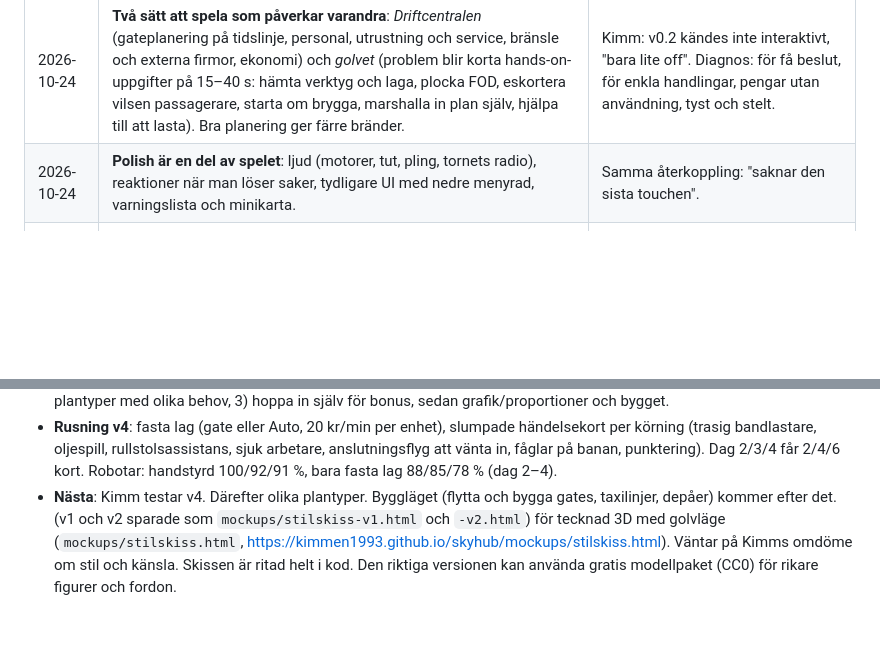
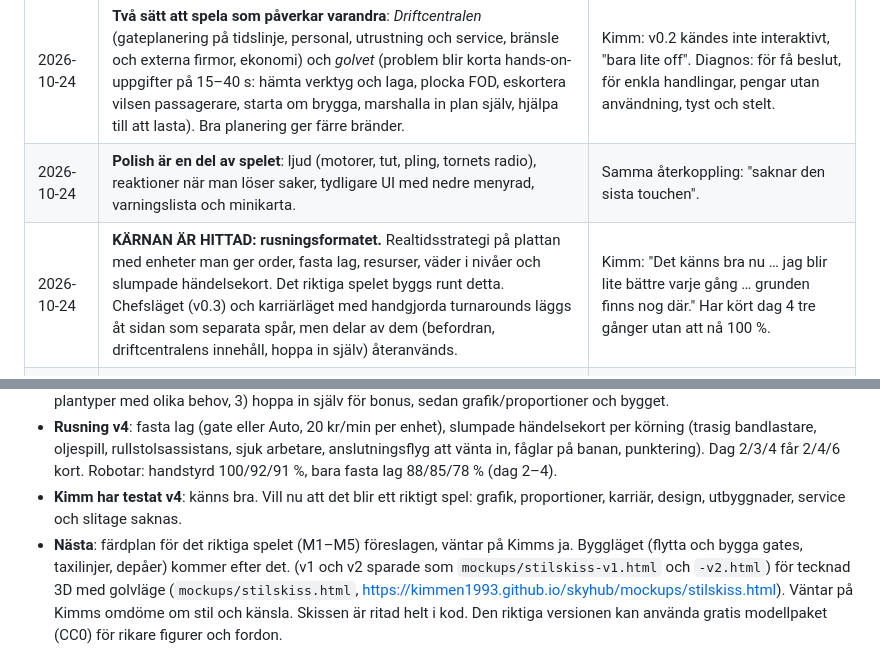
Before and after one commit to Kimmen1993/skyhub, a Markdown page: docs/DESIGN.md, 2 parts joined by grey strips. Drawn GitHub-style; blank space fills up the shorter version.

Commit message:
Designdokument: rusningsformatet är spelets kärna
Co-Authored-By: Claude Opus 5.5 <noreply@anthropic.com>

```diff
--- a/docs/DESIGN.md
+++ b/docs/DESIGN.md
@@ -42,6 +42,7 @@ Spelet ska kräva strategi hela vägen och inte lösas på en timme och sedan ba
 | 2026-10-23 | **En speldag ≈ 20 minuter** i normal fart. | Kimm, fråga 2. |
 | 2026-10-24 | **Två sätt att spela som påverkar varandra**: *Driftcentralen* (gateplanering på tidslinje, personal, utrustning och service, bränsle och externa firmor, ekonomi) och *golvet* (problem blir korta hands-on-uppgifter på 15–40 s: hämta verktyg och laga, plocka FOD, eskortera vilsen passagerare, starta om brygga, marshalla in plan själv, hjälpa till att lasta). Bra planering ger färre bränder. | Kimm: v0.2 kändes inte interaktivt, "bara lite off". Diagnos: för få beslut, för enkla handlingar, pengar utan användning, tyst och stelt. |
 | 2026-10-24 | **Polish är en del av spelet**: ljud (motorer, tut, pling, tornets radio), reaktioner när man löser saker, tydligare UI med nedre menyrad, varningslista och minikarta. | Samma återkoppling: "saknar den sista touchen". |
+| 2026-10-24 | **KÄRNAN ÄR HITTAD: rusningsformatet.** Realtidsstrategi på plattan med enheter man ger order, fasta lag, resurser, väder i nivåer och slumpade händelsekort. Det riktiga spelet byggs runt detta. Chefsläget (v0.3) och karriärläget med handgjorda turnarounds läggs åt sidan som separata spår, men delar av dem (befordran, driftcentralens innehåll, hoppa in själv) återanvänds. | Kimm: "Det känns bra nu … jag blir lite bättre varje gång … grunden finns nog där." Har kört dag 4 tre gånger utan att nå 100 %. |
 | 2026-10-24 | **Testar realtidsstrategi** (känsla som Age of Empires): du markerar arbetare och fordon och ger order, resurser tar slut (bränsle, ork), du bygger på byggplatser, trafiken kommer i rusningar och oväntade händelser (åska i prognosen, haveri, nödlandning) kräver förutseende. Prototyp i `rts/`. | Kimm: karriärprototypen var inte heller rätt. Vill ha en hektisk miljö där det hela tiden händer något oväntat, man samlar och gör saker, förutser och blir bättre. Alla tidigare beslut får omprövas. |
 | 2026-10-25 | **Testar karriärupplägg**: man börjar som ramparbetare och gör turnarounds med egna händer (marshalla, klossar, brygga, väskor i takt, bagagerunda, pushback med knäckrisk), får stjärnor, pengar och XP, anställer kollegor som tar över jobben och blir befordrad (arbetsledare, plattchef, sedan driftcentralen). Prototyp i `career/`. Om den känns rätt ersätter den början av kapitel 1. | Kimm: v0.3 kändes fortfarande som att vara åskådare. Diagnos: spelet behövde inte spelaren, inga korta mål eller belöningar, ingen synlig utveckling. |
 | 2026-10-24 | **Fri kamera**: vrid, luta och zooma oberoende av rörelseriktningen. Följer aldrig automatiskt med bilen. | Kimm. |
@@ -127,7 +128,9 @@ Saker som byggs nu men måste hänga ihop med senare delar. Uppdatera när någo
 - **Rusning v4**: fasta lag (gate eller Auto, 20 kr/min per enhet), slumpade händelsekort per körning (trasig
   bandlastare, oljespill, rullstolsassistans, sjuk arbetare, anslutningsflyg att vänta in, fåglar på banan, punktering).
   Dag 2/3/4 får 2/4/6 kort. Robotar: handstyrd 100/92/91 %, bara fasta lag 88/85/78 % (dag 2–4).
-- **Nästa**: Kimm testar v4. Därefter olika plantyper.
+- **Kimm har testat v4**: känns bra. Vill nu att det blir ett riktigt spel: grafik, proportioner, karriär, design,
+  utbyggnader, service och slitage saknas.
+- **Nästa**: färdplan för det riktiga spelet (M1–M5) föreslagen, väntar på Kimms ja.
   Byggläget (flytta och bygga gates, taxilinjer, depåer) kommer efter det. (v1 och v2 sparade som `mockups/stilskiss-v1.html` och `-v2.html`) för tecknad 3D med golvläge (`mockups/stilskiss.html`,
   https://kimmen1993.github.io/skyhub/mockups/stilskiss.html). Väntar på Kimms omdöme om stil och känsla.
   Skissen är ritad helt i kod. Den riktiga versionen kan använda gratis modellpaket (CC0) för rikare figurer och fordon.
```
